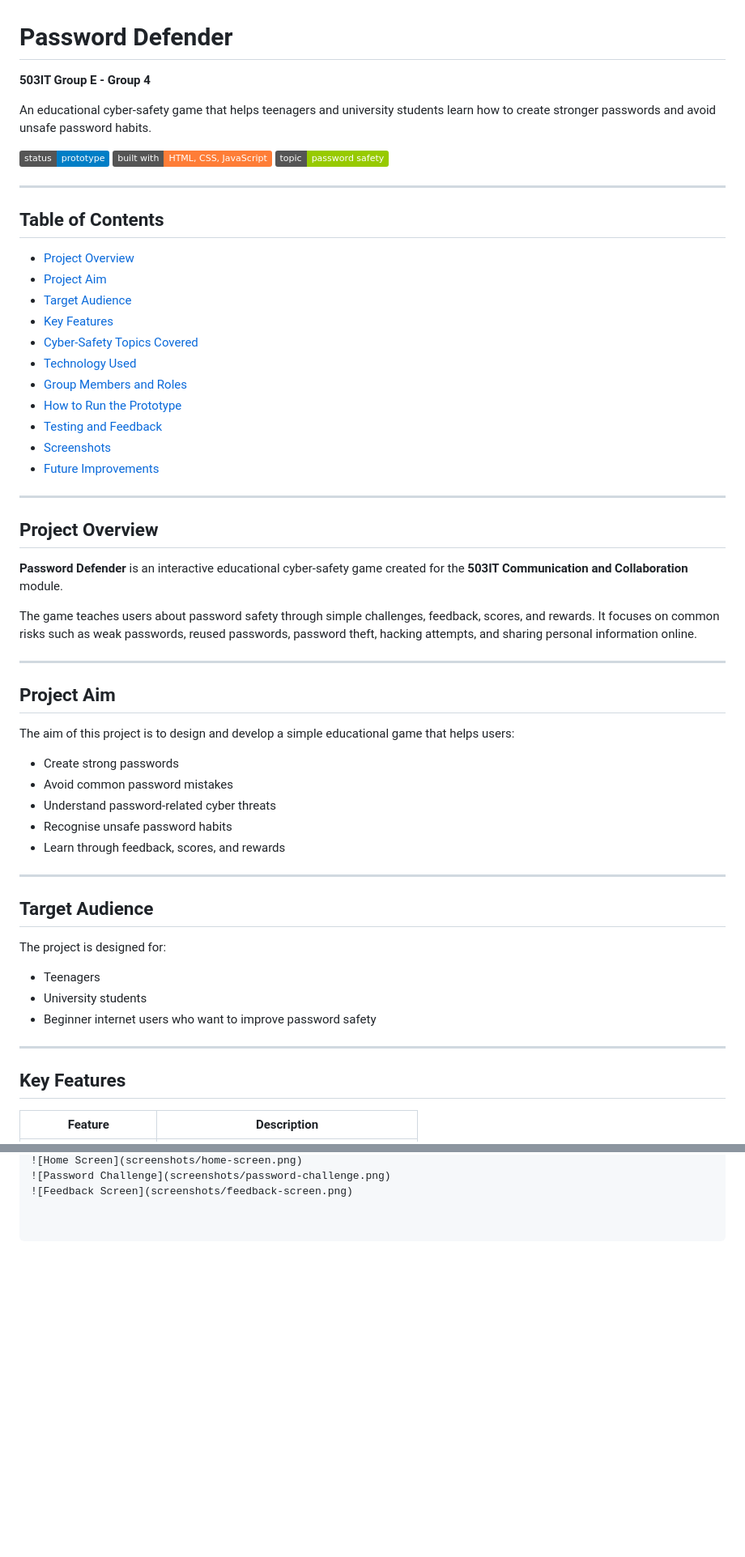
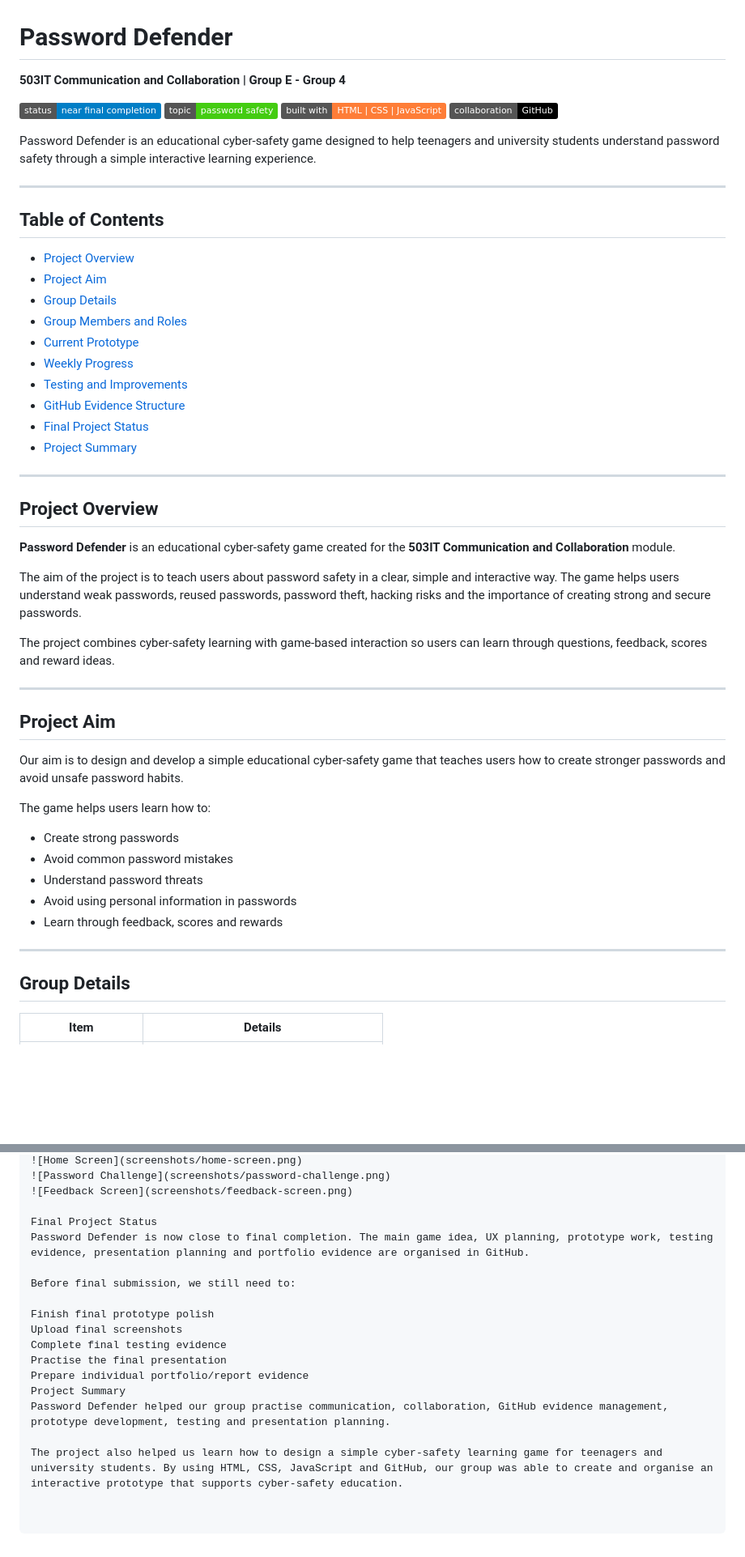
Before and after one commit to roshansubedi2004-nep/503IT-Group-E-Group4-computingScience-Kid--Game, a Markdown page: README.md, 2 parts joined by grey strips. Shown at 81% size. GitHub-like rendering; badges without logos; blank space fills up the shorter version.

```diff
--- a/README.md
+++ b/README.md
@@ -1,12 +1,13 @@
 # Password Defender
 
-**503IT Group E - Group 4**
+**503IT Communication and Collaboration | Group E - Group 4**
 
-An educational cyber-safety game that helps teenagers and university students learn how to create stronger passwords and avoid unsafe password habits.
+![Project Status](https://img.shields.io/badge/status-near%20final%20completion-blue)
+![Topic](https://img.shields.io/badge/topic-password%20safety-brightgreen)
+![Built With](https://img.shields.io/badge/built%20with-HTML%20%7C%20CSS%20%7C%20JavaScript-orange)
+![Collaboration](https://img.shields.io/badge/collaboration-GitHub-black)
 
-![Project Status](https://img.shields.io/badge/status-prototype-blue)
-![Built With](https://img.shields.io/badge/built%20with-HTML%2C%20CSS%2C%20JavaScript-orange)
-![Topic](https://img.shields.io/badge/topic-password%20safety-green)
+Password Defender is an educational cyber-safety game designed to help teenagers and university students understand password safety through a simple interactive learning experience.
 
 ---
 
@@ -14,49 +15,42 @@ An educational cyber-safety game that helps teenagers and university students le
 
 - [Project Overview](#project-overview)
 - [Project Aim](#project-aim)
-- [Target Audience](#target-audience)
-- [Key Features](#key-features)
-- [Cyber-Safety Topics Covered](#cyber-safety-topics-covered)
-- [Technology Used](#technology-used)
+- [Group Details](#group-details)
 - [Group Members and Roles](#group-members-and-roles)
-- [How to Run the Prototype](#how-to-run-the-prototype)
-- [Testing and Feedback](#testing-and-feedback)
-- [Screenshots](#screenshots)
-- [Future Improvements](#future-improvements)
+- [Current Prototype](#current-prototype)
+- [Weekly Progress](#weekly-progress)
+- [Testing and Improvements](#testing-and-improvements)
+- [GitHub Evidence Structure](#github-evidence-structure)
+- [Final Project Status](#final-project-status)
+- [Project Summary](#project-summary)
 
 ---
 
 ## Project Overview
 
-**Password Defender** is an interactive educational cyber-safety game created for the **503IT Communication and Collaboration** module.
+**Password Defender** is an educational cyber-safety game created for the **503IT Communication and Collaboration** module.
 
-The game teaches users about password safety through simple challenges, feedback, scores, and rewards. It focuses on common risks such as weak passwords, reused passwords, password theft, hacking attempts, and sharing personal information online.
+The aim of the project is to teach users about password safety in a clear, simple and interactive way. The game helps users understand weak passwords, reused passwords, password theft, hacking risks and the importance of creating strong and secure passwords.
+
+The project combines cyber-safety learning with game-based interaction so users can learn through questions, feedback, scores and reward ideas.
 
 ---
 
 ## Project Aim
 
-The aim of this project is to design and develop a simple educational game that helps users:
+Our aim is to design and develop a simple educational cyber-safety game that teaches users how to create stronger passwords and avoid unsafe password habits.
+
+The game helps users learn how to:
 
 - Create strong passwords
 - Avoid common password mistakes
-- Understand password-related cyber threats
-- Recognise unsafe password habits
-- Learn through feedback, scores, and rewards
+- Understand password threats
+- Avoid using personal information in passwords
+- Learn through feedback, scores and rewards
 
 ---
 
-## Target Audience
+## Group Details
 
-The project is designed for:
-
-- Teenagers
-- University students
-- Beginner internet users who want to improve password safety
-
----
-
-## Key Features
-
-| Feature | Description |
+| Item | Details |
 |---|---|
@@ -133,3 +218,18 @@ Add screenshots here:
 ![Home Screen](screenshots/home-screen.png)
 ![Password Challenge](screenshots/password-challenge.png)
 ![Feedback Screen](screenshots/feedback-screen.png)
+
+Final Project Status
+Password Defender is now close to final completion. The main game idea, UX planning, prototype work, testing evidence, presentation planning and portfolio evidence are organised in GitHub.
+
+Before final submission, we still need to:
+
+Finish final prototype polish
+Upload final screenshots
+Complete final testing evidence
+Practise the final presentation
+Prepare individual portfolio/report evidence
+Project Summary
+Password Defender helped our group practise communication, collaboration, GitHub evidence management, prototype development, testing and presentation planning.
+
+The project also helped us learn how to design a simple cyber-safety learning game for teenagers and university students. By using HTML, CSS, JavaScript and GitHub, our group was able to create and organise an interactive prototype that supports cyber-safety education.
```
Also changed, not shown: other parts of README.md (+140 -49 lines).
